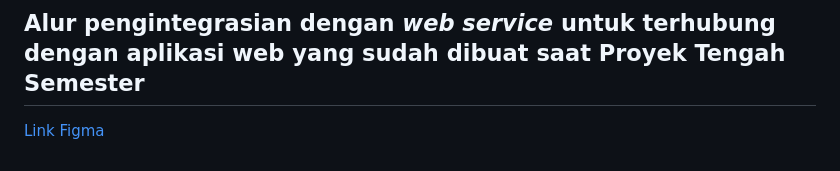
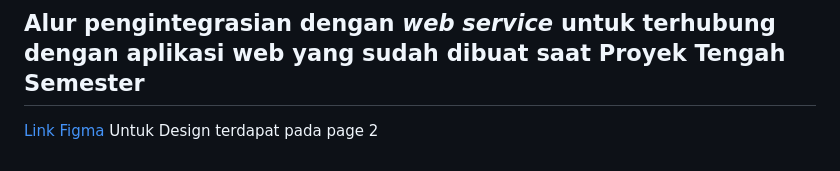
Before and after one commit to pbp-kelompok-b12/WIkilympics-mobile, a Markdown page: README.md, the part around the change. GitHub-like rendering.

```diff
--- a/README.md
+++ b/README.md
@@ -59,3 +59,4 @@ WIkilympics merupakan sebuah aplikasi mobile yang dirancang untuk menyediakan in
 ## Alur pengintegrasian dengan *web service* untuk terhubung dengan aplikasi web yang sudah dibuat saat Proyek Tengah Semester
 
 [Link Figma](https://www.figma.com/design/8s9shJvl1GytVinYODj2Mw/Untitled?node-id=2-11&t=RTs0siFokXQJyazt-1)
+Untuk Design terdapat pada page 2
```
